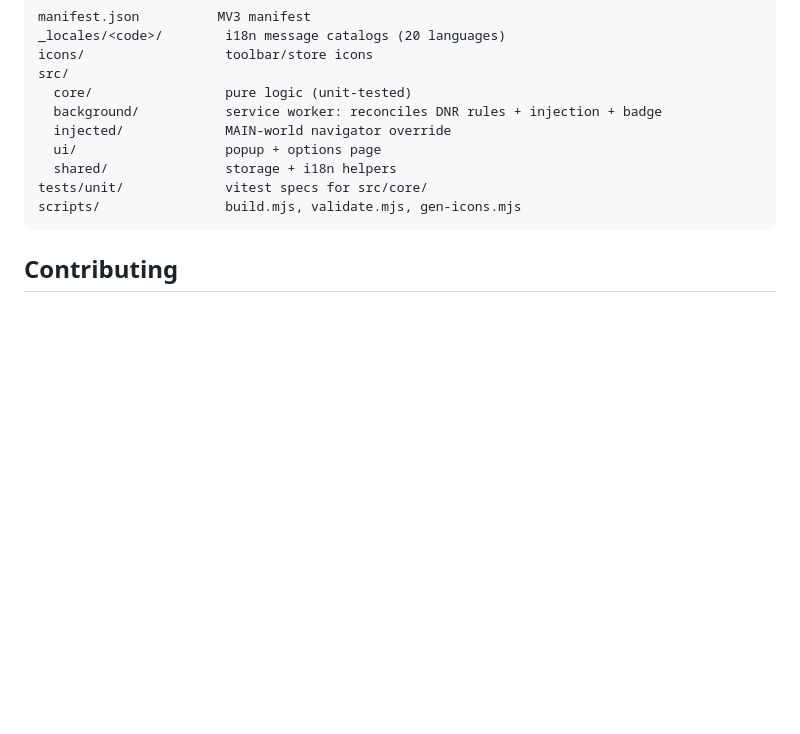
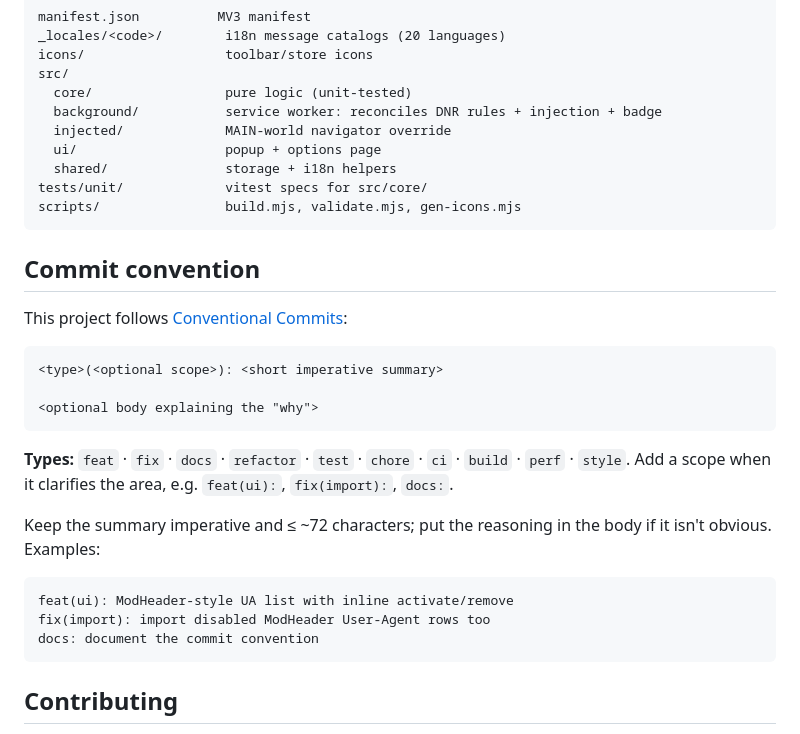
Before and after one commit to sizzlorox/ua-intercept, a Markdown page: README.md, the part around the change. GitHub-like rendering; blank space fills up the shorter version.

Commit message:
docs: document the Conventional Commits convention

````diff
--- a/README.md
+++ b/README.md
@@ -134,6 +134,26 @@ tests/unit/             vitest specs for src/core/
 scripts/                build.mjs, validate.mjs, gen-icons.mjs
 ```
 
+## Commit convention
+
+This project follows [Conventional Commits](https://www.conventionalcommits.org/):
+
+```
+<type>(<optional scope>): <short imperative summary>
+
+<optional body explaining the "why">
+```
+
+**Types:** `feat` · `fix` · `docs` · `refactor` · `test` · `chore` · `ci` · `build` · `perf` · `style`. Add a scope when it clarifies the area, e.g. `feat(ui):`, `fix(import):`, `docs:`.
+
+Keep the summary imperative and ≤ ~72 characters; put the reasoning in the body if it isn't obvious. Examples:
+
+```
+feat(ui): ModHeader-style UA list with inline activate/remove
+fix(import): import disabled ModHeader User-Agent rows too
+docs: document the commit convention
+```
+
 ## Contributing
 
 Contributions are welcome! Please read [CONTRIBUTING.md](./CONTRIBUTING.md) and our [Code of Conduct](./CODE_OF_CONDUCT.md). Good first issues: add a preset, add/improve a translation, or help validate the `document_start` race on real sites.
````
